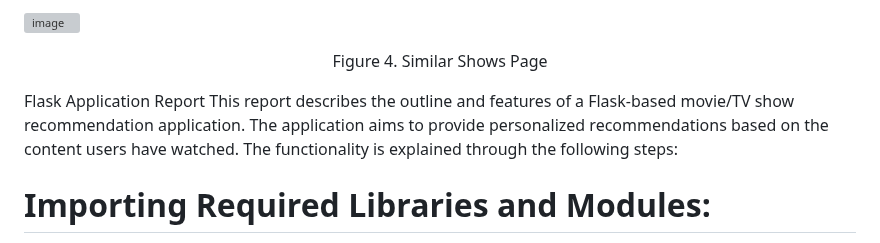
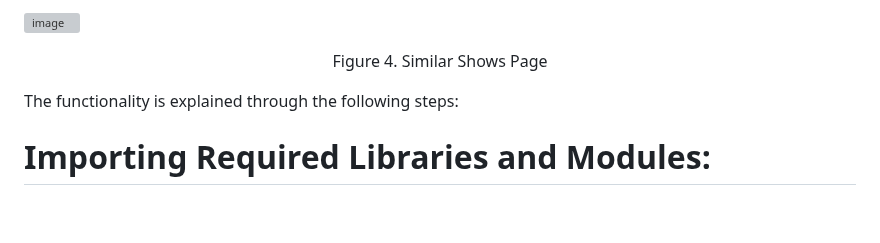
Before and after one commit to barkinkoroglu/recommendationShow, a Markdown page: README.md, the part around the change. GitHub-like rendering; blank space fills up the shorter version; grey boxes are pictures that could not be loaded.

```diff
--- a/README.md
+++ b/README.md
@@ -25,8 +25,8 @@ The user can click on the desired show and see the most-watched shows associated
 
 <p align="center">Figure 4. Similar Shows Page </p>
 
-Flask Application Report
-This report describes the outline and features of a Flask-based movie/TV show recommendation application. The application aims to provide personalized recommendations based on the content users have watched. The functionality is explained through the following steps:
+
+The functionality is explained through the following steps:
 
 <h1>Importing Required Libraries and Modules:</h1> Flask, pandas, sklearn, mlxtend, and other relevant libraries are included in the application.
 Loading the Dataset: Data related to the content watched by users is loaded from the "viewer_df.csv" file. The dataset includes information such as movie/TV show titles, watch percentages, country details, and dates.
```
